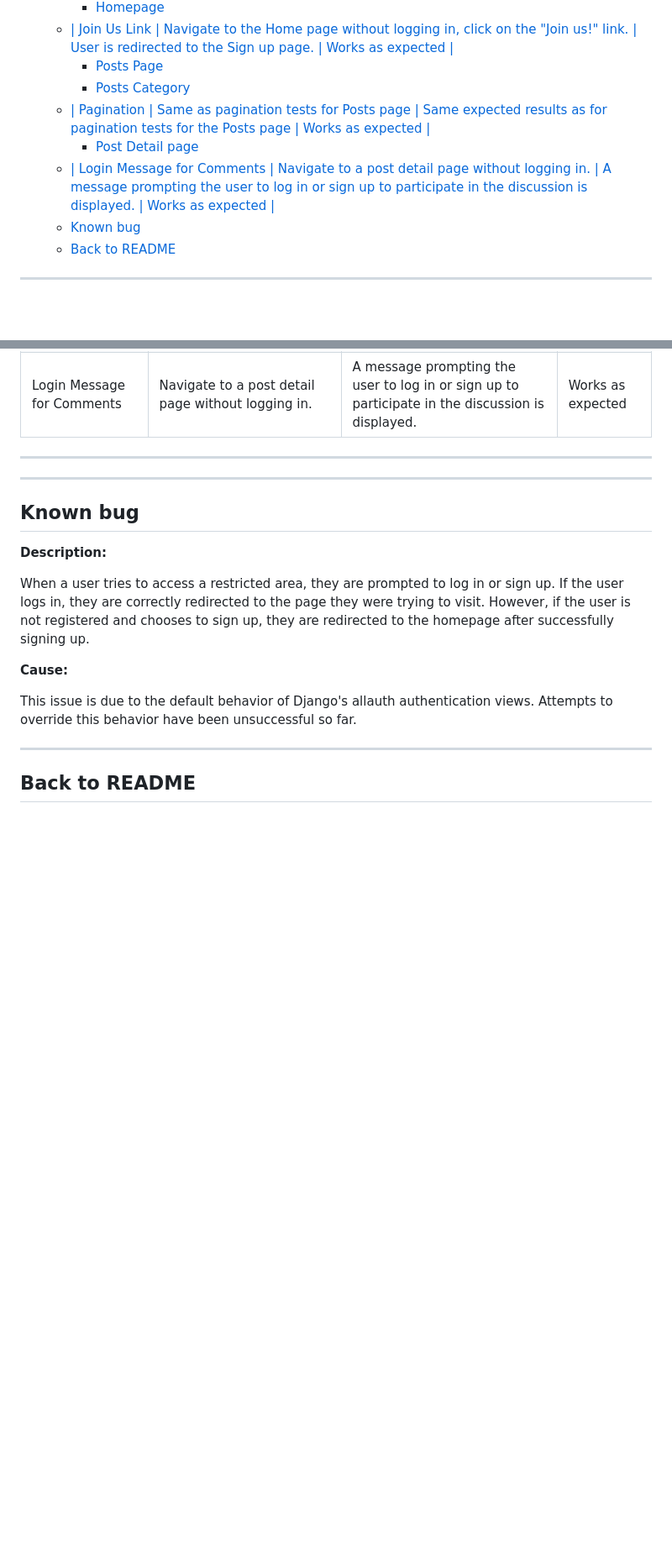
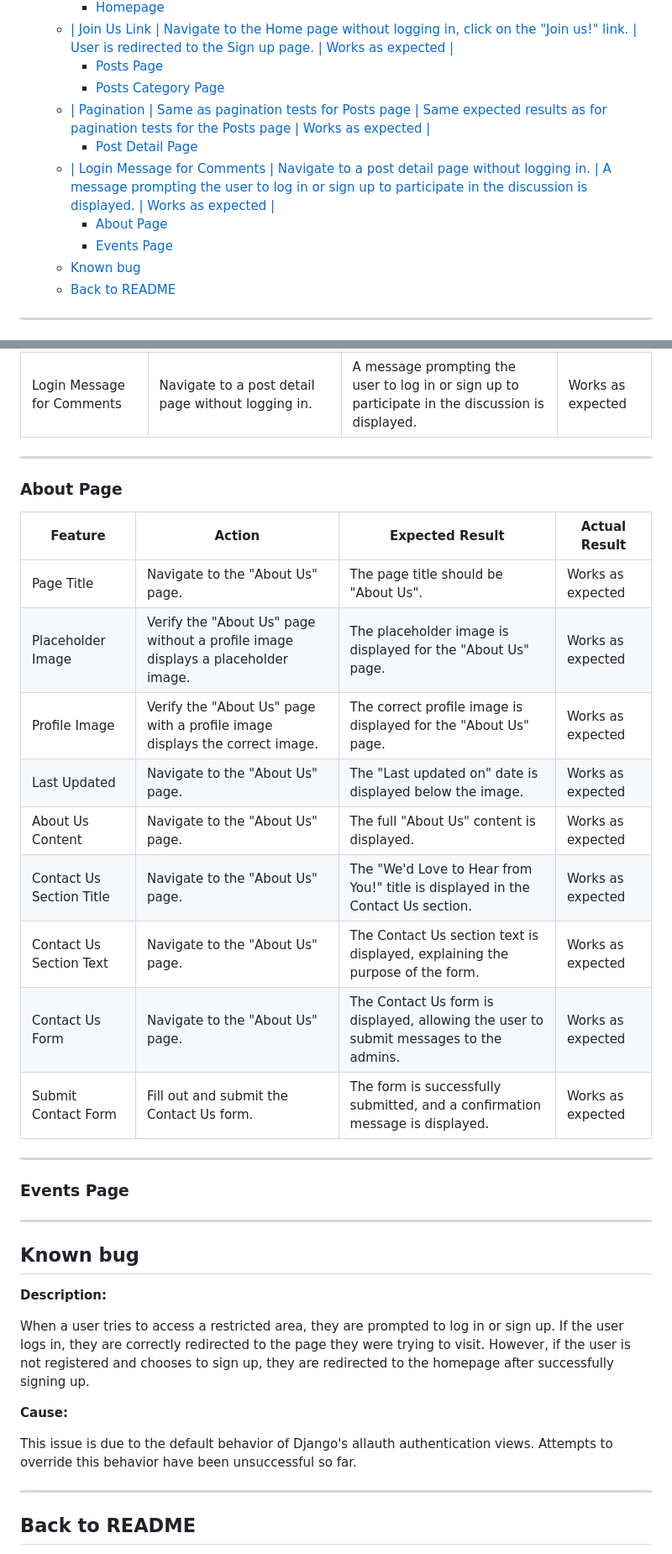
Before and after one commit to pswhdev/parenting_in_munich, a Markdown page: TESTING.md, 2 parts joined by grey strips. Shown at 84% size. Drawn GitHub-style; blank space fills up the shorter version.

Commit message:
Add about page to testing

```diff
--- a/TESTING.md
+++ b/TESTING.md
@@ -18,10 +18,12 @@
     - [Homepage](#homepage)
   - [| Join Us Link                       | Navigate to the Home page without logging in, click on the "Join us!" link.         | User is redirected to the Sign up page.                                                                   | Works as expected  |](#-join-us-link------------------------navigate-to-the-home-page-without-logging-in-click-on-the-join-us-link----------user-is-redirected-to-the-sign-up-page--------------------------------------------------------------------works-as-expected--)
     - [Posts Page](#posts-page)
-    - [Posts Category](#posts-category)
+    - [Posts Category Page](#posts-category-page)
   - [| Pagination           | Same as pagination tests for Posts page                                | Same expected results as for pagination tests for the Posts page  | Works as expected  |](#-pagination------------same-as-pagination-tests-for-posts-page---------------------------------same-expected-results-as-for-pagination-tests-for-the-posts-page---works-as-expected--)
-    - [Post Detail page](#post-detail-page)
+    - [Post Detail Page](#post-detail-page)
   - [| Login Message for Comments  | Navigate to a post detail page without logging in.                                  | A message prompting the user to log in or sign up to participate in the discussion is displayed.          | Works as expected  |](#-login-message-for-comments---navigate-to-a-post-detail-page-without-logging-in-----------------------------------a-message-prompting-the-user-to-log-in-or-sign-up-to-participate-in-the-discussion-is-displayed-----------works-as-expected--)
+    - [About Page](#about-page)
+    - [Events Page](#events-page)
   - [Known bug](#known-bug)
   - [Back to README](#back-to-readme)
 
@@ -340,7 +342,23 @@ As a user, I expect to:
 | Login Message for Comments  | Navigate to a post detail page without logging in.                                  | A message prompting the user to log in or sign up to participate in the discussion is displayed.          | Works as expected  |
 ---
 
+### About Page
 
+| Feature                   | Action                                                                                     | Expected Result                                                                                        | Actual Result      |
+|---------------------------|--------------------------------------------------------------------------------------------|--------------------------------------------------------------------------------------------------------|--------------------|
+| Page Title                | Navigate to the "About Us" page.                                                           | The page title should be "About Us".                                                                   | Works as expected  |
+| Placeholder Image         | Verify the "About Us" page without a profile image displays a placeholder image.           | The placeholder image is displayed for the "About Us" page.                                            | Works as expected  |
+| Profile Image             | Verify the "About Us" page with a profile image displays the correct image.                | The correct profile image is displayed for the "About Us" page.                                        | Works as expected  |
+| Last Updated              | Navigate to the "About Us" page.                                                           | The "Last updated on" date is displayed below the image.                                               | Works as expected  |
+| About Us Content          | Navigate to the "About Us" page.                                                           | The full "About Us" content is displayed.                                                              | Works as expected  |
+| Contact Us Section Title  | Navigate to the "About Us" page.                                                           | The "We'd Love to Hear from You!" title is displayed in the Contact Us section.                        | Works as expected  |
+| Contact Us Section Text   | Navigate to the "About Us" page.                                                           | The Contact Us section text is displayed, explaining the purpose of the form.                          | Works as expected  |
+| Contact Us Form           | Navigate to the "About Us" page.                                                           | The Contact Us form is displayed, allowing the user to submit messages to the admins.                  | Works as expected  |
+| Submit Contact Form       | Fill out and submit the Contact Us form.                                                   | The form is successfully submitted, and a confirmation message is displayed.                           | Works as expected  |
+
+---
+
+### Events Page
 
 
 ---
```
Also changed, not shown: other parts of TESTING.md (+2 -2 lines).
